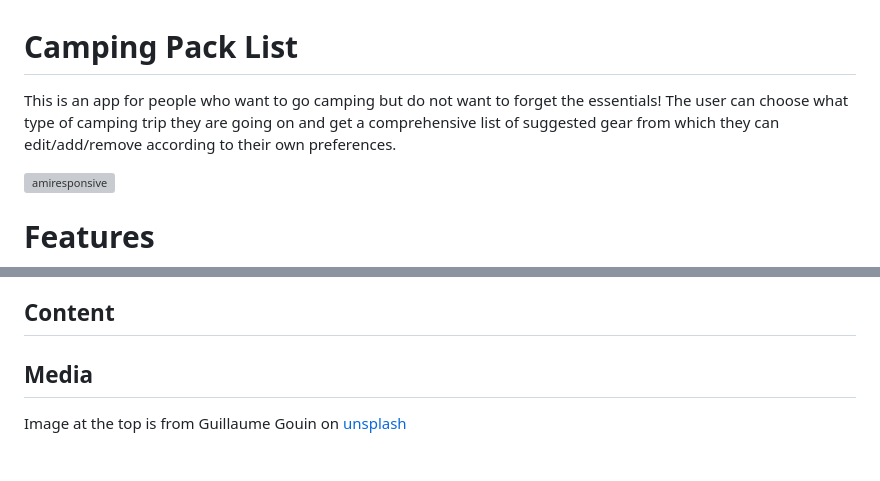
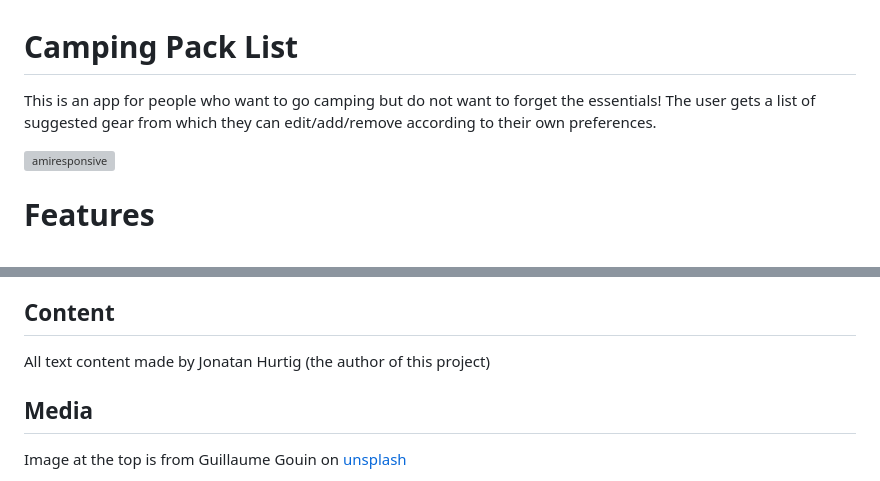
Before and after one commit to PjHurtig/camping-pack-list, a Markdown page: README.md, 2 parts joined by grey strips. GitHub-like rendering; grey boxes are pictures that could not be loaded.

Commit message:
update description in readme

```diff
--- a/README.md
+++ b/README.md
@@ -1,7 +1,7 @@
 # Camping Pack List
 
 This is an app for people who want to go camping but do not want to forget the essentials!
-The user can choose what type of camping trip they are going on and get a comprehensive list of suggested gear from which they can edit/add/remove according to their own preferences.
+The user gets a list of suggested gear from which they can edit/add/remove according to their own preferences.
 
 ![amiresponsive](https://i.ibb.co/fvJndY0/chrome-Qkz8-Gkhg1n.png)
 
@@ -158,6 +158,8 @@ Lenovo thinkbook
 
 ## Content
 
+All text content made by Jonatan Hurtig (the author of this project)
+
 ## Media
 
 Image at the top is from Guillaume Gouin on [unsplash](https://unsplash.com/photos/68YXvKCobKI)
```
